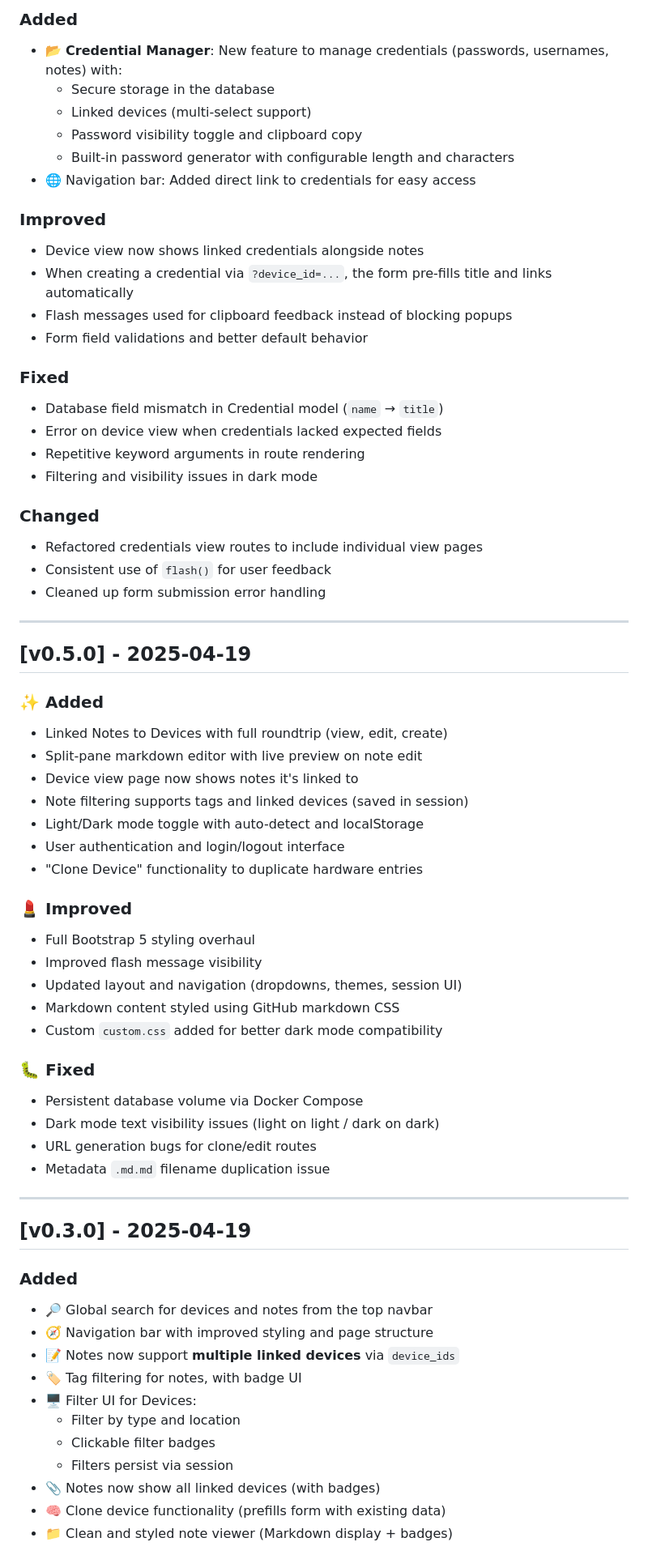
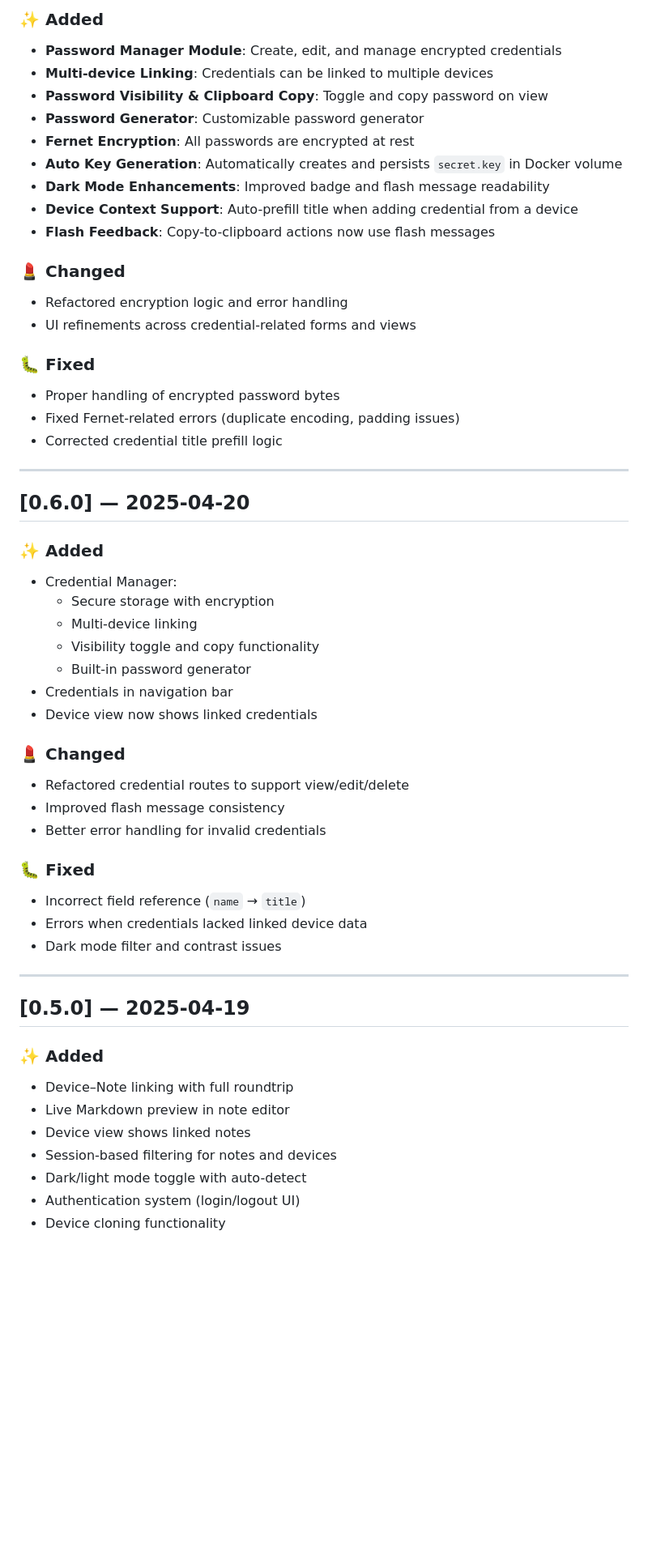
Before and after one commit to marcmylemans/privateglue-public, a Markdown page: .source/documentation/CHANGELOG.md, the part around the change printed below. Shown: that part at 81% size. Drawn GitHub-style; blank space fills up the shorter version.

```diff
--- a/.source/documentation/CHANGELOG.md
+++ b/.source/documentation/CHANGELOG.md
@@ -55,69 +76,57 @@ All notable changes to **PrivateGlue** will be documented in this file.
 
-### Added
-- 📂 **Credential Manager**: New feature to manage credentials (passwords, usernames, notes) with:
-  - Secure storage in the database
-  - Linked devices (multi-select support)
-  - Password visibility toggle and clipboard copy
-  - Built-in password generator with configurable length and characters
-- 🌐 Navigation bar: Added direct link to credentials for easy access
+### ✨ Added
+- **Password Manager Module**: Create, edit, and manage encrypted credentials
+- **Multi-device Linking**: Credentials can be linked to multiple devices
+- **Password Visibility & Clipboard Copy**: Toggle and copy password on view
+- **Password Generator**: Customizable password generator
+- **Fernet Encryption**: All passwords are encrypted at rest
+- **Auto Key Generation**: Automatically creates and persists `secret.key` in Docker volume
+- **Dark Mode Enhancements**: Improved badge and flash message readability
+- **Device Context Support**: Auto-prefill title when adding credential from a device
+- **Flash Feedback**: Copy-to-clipboard actions now use flash messages
 
-### Improved
-- Device view now shows linked credentials alongside notes
-- When creating a credential via `?device_id=...`, the form pre-fills title and links automatically
-- Flash messages used for clipboard feedback instead of blocking popups
-- Form field validations and better default behavior
+### 💄 Changed
+- Refactored encryption logic and error handling
+- UI refinements across credential-related forms and views
 
-### Fixed
-- Database field mismatch in Credential model (`name` → `title`)
-- Error on device view when credentials lacked expected fields
-- Repetitive keyword arguments in route rendering
-- Filtering and visibility issues in dark mode
-
-### Changed
-- Refactored credentials view routes to include individual view pages
-- Consistent use of `flash()` for user feedback
-- Cleaned up form submission error handling
+### 🐛 Fixed
+- Proper handling of encrypted password bytes
+- Fixed Fernet-related errors (duplicate encoding, padding issues)
+- Corrected credential title prefill logic
 
 ---
 
-## [v0.5.0] - 2025-04-19
+## [0.6.0] — 2025-04-20
 
 ### ✨ Added
-- Linked Notes to Devices with full roundtrip (view, edit, create)
-- Split-pane markdown editor with live preview on note edit
-- Device view page now shows notes it's linked to
-- Note filtering supports tags and linked devices (saved in session)
-- Light/Dark mode toggle with auto-detect and localStorage
-- User authentication and login/logout interface
-- "Clone Device" functionality to duplicate hardware entries
+- Credential Manager:
+  - Secure storage with encryption
+  - Multi-device linking
+  - Visibility toggle and copy functionality
+  - Built-in password generator
+- Credentials in navigation bar
+- Device view now shows linked credentials
 
-### 💄 Improved
-- Full Bootstrap 5 styling overhaul
-- Improved flash message visibility
-- Updated layout and navigation (dropdowns, themes, session UI)
-- Markdown content styled using GitHub markdown CSS
-- Custom `custom.css` added for better dark mode compatibility
+### 💄 Changed
+- Refactored credential routes to support view/edit/delete
+- Improved flash message consistency
+- Better error handling for invalid credentials
 
 ### 🐛 Fixed
-- Persistent database volume via Docker Compose
-- Dark mode text visibility issues (light on light / dark on dark)
-- URL generation bugs for clone/edit routes
-- Metadata `.md.md` filename duplication issue
+- Incorrect field reference (`name` → `title`)
+- Errors when credentials lacked linked device data
+- Dark mode filter and contrast issues
 
 ---
 
-## [v0.3.0] - 2025-04-19
+## [0.5.0] — 2025-04-19
 
-### Added
-- 🔎 Global search for devices and notes from the top navbar
-- 🧭 Navigation bar with improved styling and page structure
-- 📝 Notes now support **multiple linked devices** via `device_ids`
-- 🏷️ Tag filtering for notes, with badge UI
-- 🖥️ Filter UI for Devices:
-  - Filter by type and location
-  - Clickable filter badges
-  - Filters persist via session
-- 📎 Notes now show all linked devices (with badges)
-- 🧠 Clone device functionality (prefills form with existing data)
-- 📁 Clean and styled note viewer (Markdown display + badges)
+### ✨ Added
+- Device–Note linking with full roundtrip
+- Live Markdown preview in note editor
+- Device view shows linked notes
+- Session-based filtering for notes and devices
+- Dark/light mode toggle with auto-detect
+- Authentication system (login/logout UI)
+- Device cloning functionality
 
```
Also changed, not shown: other parts of .source/documentation/CHANGELOG.md (+88 -44 lines).
